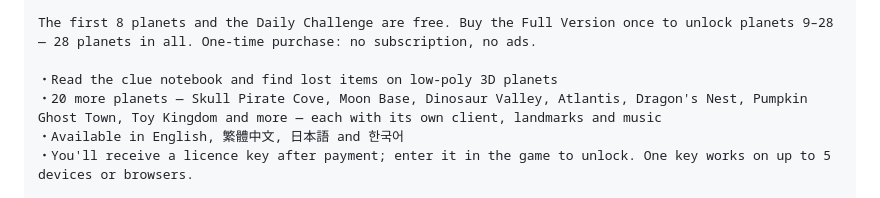
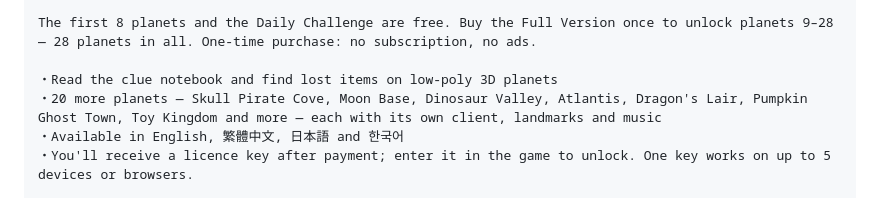
Before and after one commit to austin410203/3D_planet_detect, a Markdown page: docs/lemon-squeezy-listing.md, the part around the change. Rendered like a GitHub page.

Commit message:
Lemon Squeezy 文件：星球英文名稱對齊遊戲
Co-Authored-By: Claude Opus 5.5 <noreply@anthropic.com>

```diff
--- a/docs/lemon-squeezy-listing.md
+++ b/docs/lemon-squeezy-listing.md
@@ -28,7 +28,7 @@
 The first 8 planets and the Daily Challenge are free. Buy the Full Version once to unlock planets 9–28 — 28 planets in all. One-time purchase: no subscription, no ads.
 
 ・Read the clue notebook and find lost items on low-poly 3D planets
-・20 more planets — Skull Pirate Cove, Moon Base, Dinosaur Valley, Atlantis, Dragon's Nest, Pumpkin Ghost Town, Toy Kingdom and more — each with its own client, landmarks and music
+・20 more planets — Skull Pirate Cove, Moon Base, Dinosaur Valley, Atlantis, Dragon's Lair, Pumpkin Ghost Town, Toy Kingdom and more — each with its own client, landmarks and music
 ・Available in English, 繁體中文, 日本語 and 한국어
 ・You'll receive a licence key after payment; enter it in the game to unlock. One key works on up to 5 devices or browsers.
 
```
